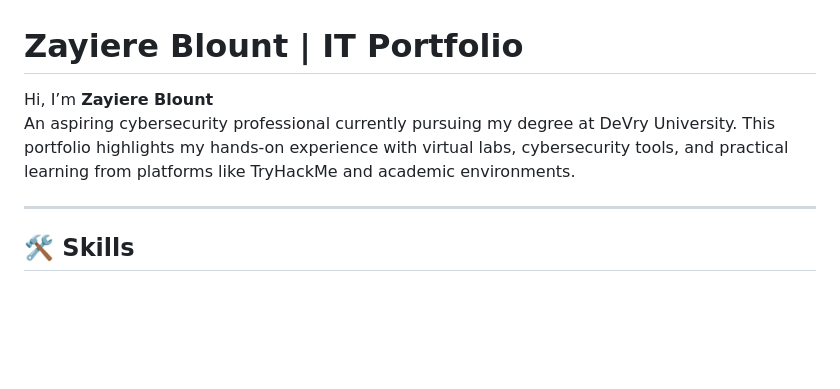
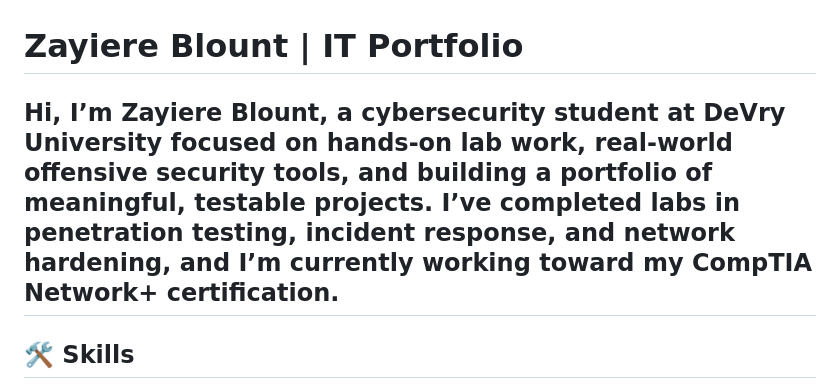
Before and after one commit to zayiereb/My-Portfolio, a Markdown page: README.md, the part around the change. GitHub-like rendering; blank space fills up the shorter version.

```diff
--- a/README.md
+++ b/README.md
@@ -1,8 +1,6 @@
 # Zayiere Blount | IT Portfolio
 
-Hi, I’m **Zayiere Blount**
-An aspiring cybersecurity professional currently pursuing my degree at DeVry University. This portfolio highlights my hands-on experience with virtual labs, cybersecurity tools, and practical learning from platforms like TryHackMe and academic environments.
-
+Hi, I’m Zayiere Blount, a cybersecurity student at DeVry University focused on hands-on lab work, real-world offensive security tools, and building a portfolio of meaningful, testable projects. I’ve completed labs in penetration testing, incident response, and network hardening, and I’m currently working toward my CompTIA Network+ certification.
 ---
 
 ## 🛠️ Skills
```
